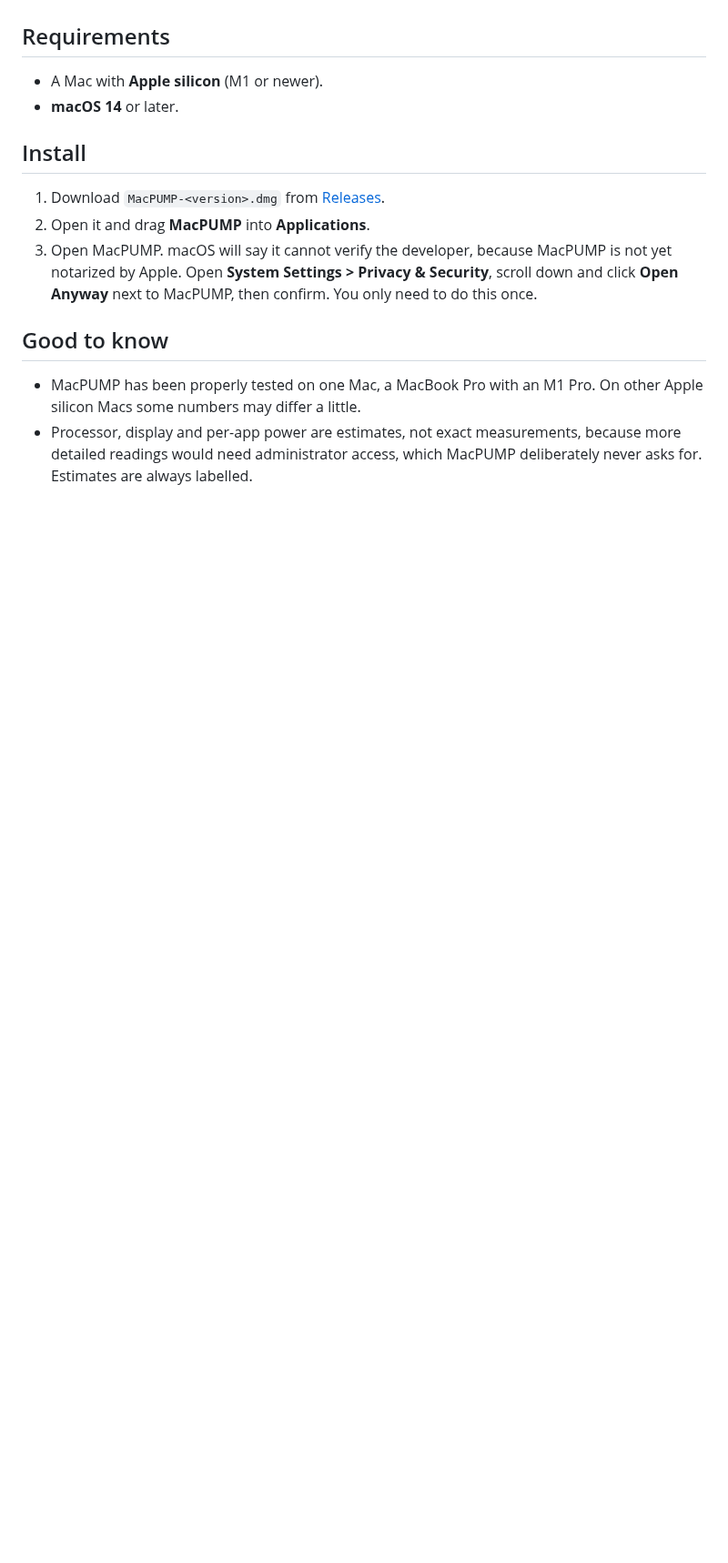
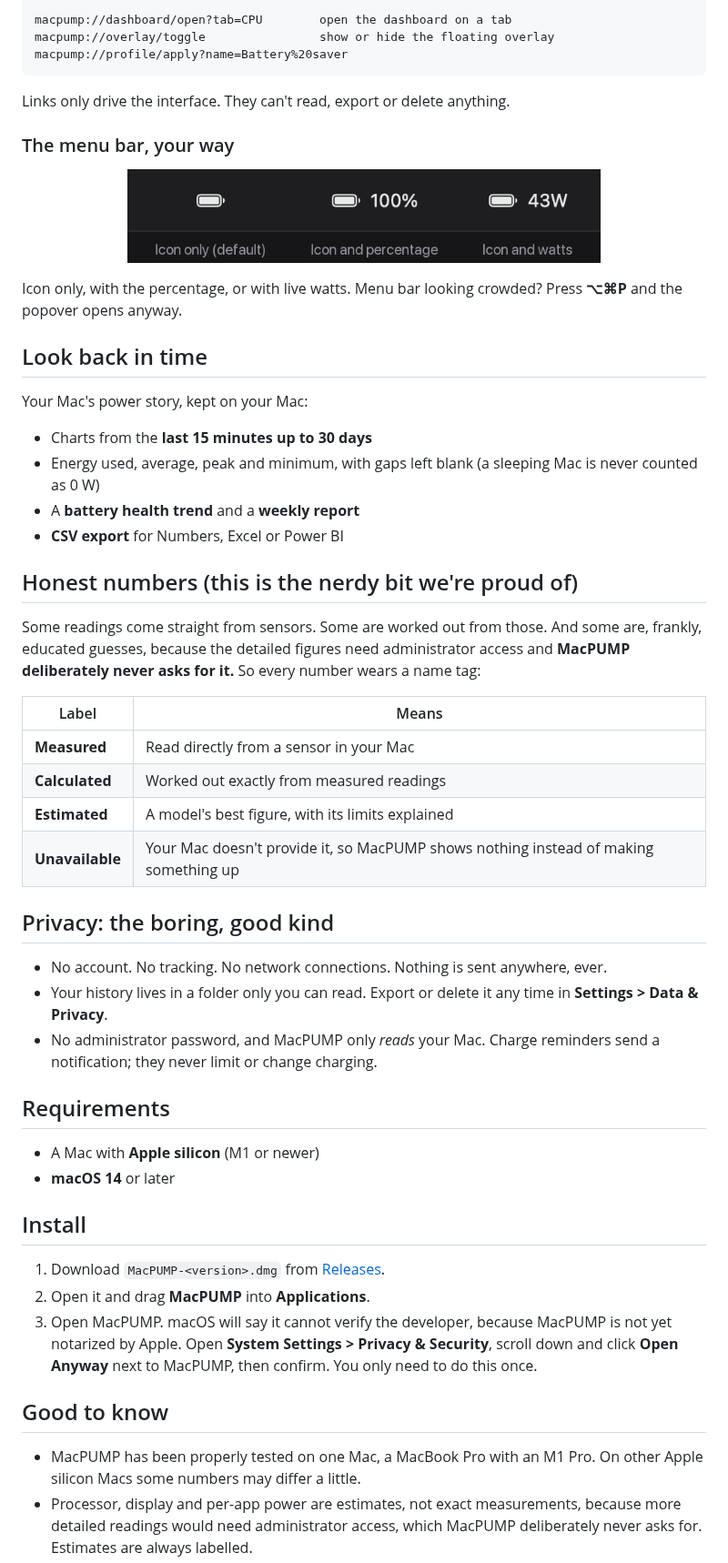
Before and after one commit to PlayStationDONE/MacPUMP, a Markdown page: README.md, the part around one of its changes. Shown at 91% size. Drawn GitHub-style; pictures changed too: docs/menubar.png (added); blank space fills up the shorter version.

````diff
--- a/README.md
+++ b/README.md
@@ -44,8 +101,53 @@ on your Mac & no root access needed!
+```text
+macpump://dashboard/open?tab=CPU        open the dashboard on a tab
+macpump://overlay/toggle                show or hide the floating overlay
+macpump://profile/apply?name=Battery%20saver
+```
+
+Links only drive the interface. They can't read, export or delete anything.
+
+### The menu bar, your way
+
+<p align="center">
+  <img src="docs/menubar.png" alt="The MacPUMP menu bar item in three styles: icon only (default), icon and percentage, and icon and watts." width="520">
+</p>
+
+Icon only, with the percentage, or with live watts. Menu bar looking crowded? Press **⌥⌘P** and the popover opens
+anyway.
+
+## Look back in time
+
+Your Mac's power story, kept on your Mac:
+
+- Charts from the **last 15 minutes up to 30 days**
+- Energy used, average, peak and minimum, with gaps left blank (a sleeping Mac is never counted as 0 W)
+- A **battery health trend** and a **weekly report**
+- **CSV export** for Numbers, Excel or Power BI
+
+## Honest numbers (this is the nerdy bit we're proud of)
+
+Some readings come straight from sensors. Some are worked out from those. And some are, frankly, educated guesses,
+because the detailed figures need administrator access and **MacPUMP deliberately never asks for it.** So every number
+wears a name tag:
+
+| Label | Means |
+| --- | --- |
+| **Measured** | Read directly from a sensor in your Mac |
+| **Calculated** | Worked out exactly from measured readings |
+| **Estimated** | A model's best figure, with its limits explained |
+| **Unavailable** | Your Mac doesn't provide it, so MacPUMP shows nothing instead of making something up |
+
+## Privacy: the boring, good kind
+
+- No account. No tracking. No network connections. Nothing is sent anywhere, ever.
+- Your history lives in a folder only you can read. Export or delete it any time in **Settings > Data & Privacy**.
+- No administrator password, and MacPUMP only *reads* your Mac. Charge reminders send a notification; they never limit
+  or change charging.
 
 ## Requirements
 
-- A Mac with **Apple silicon** (M1 or newer).
-- **macOS 14** or later.
+- A Mac with **Apple silicon** (M1 or newer)
+- **macOS 14** or later
 
 ## Install
 
````
Also changed, not shown: other parts of README.md (+94 -35 lines), docs/apps.png (added), docs/icon.png (added), docs/popover.png (added), docs/states.png (added).
